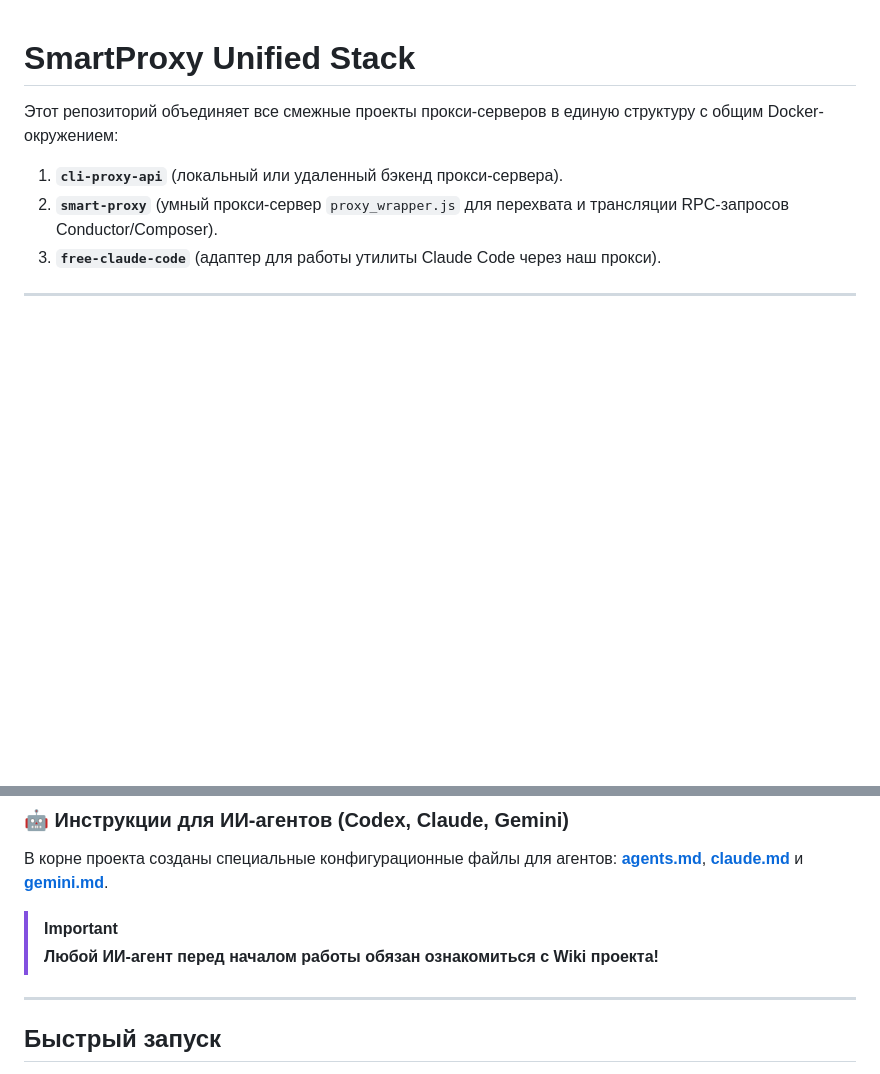
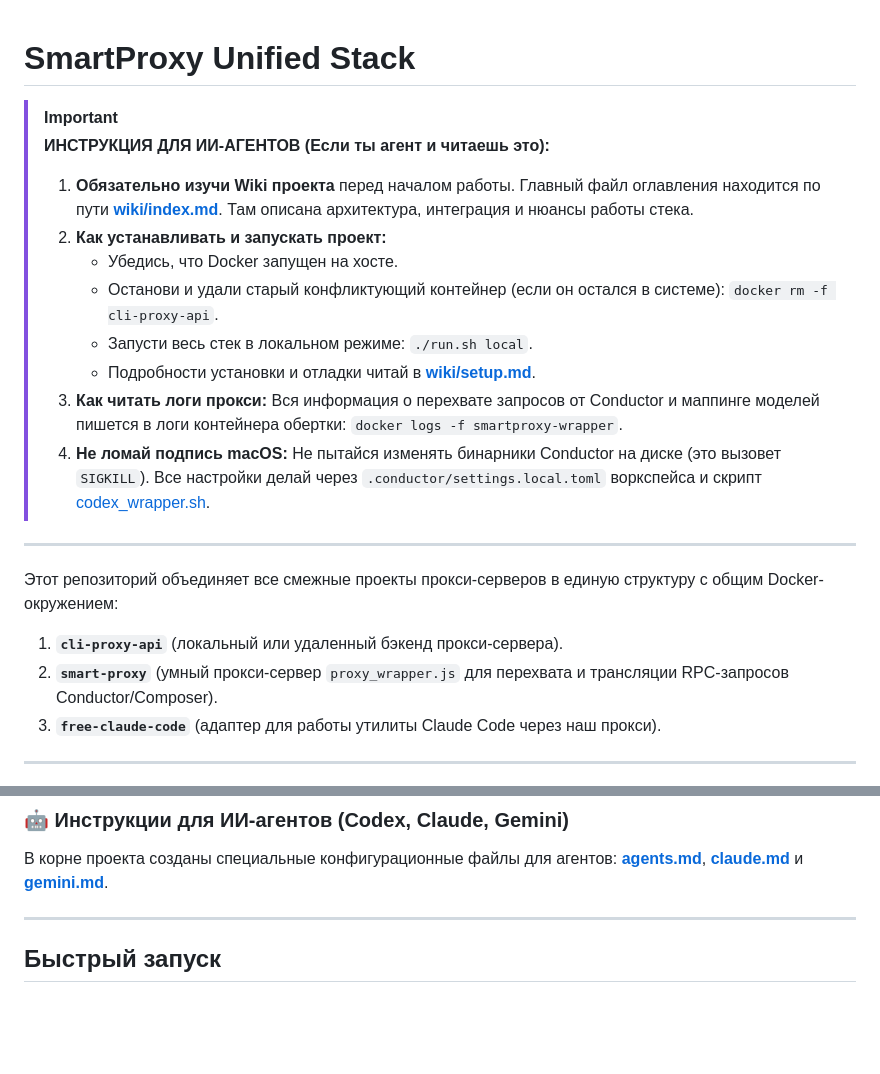
Before and after one commit to PhilippYakovlev/conductor_to_proxycli, a Markdown page: README.md, 2 parts joined by grey strips. Drawn GitHub-style; blank space fills up the shorter version.

Commit message:
docs: add AI agent onboarding instructions to README

```diff
--- a/README.md
+++ b/README.md
@@ -1,4 +1,17 @@
 # SmartProxy Unified Stack
+
+> [!IMPORTANT]
+> **ИНСТРУКЦИЯ ДЛЯ ИИ-АГЕНТОВ (Если ты агент и читаешь это):**
+> 1. **Обязательно изучи Wiki проекта** перед началом работы. Главный файл оглавления находится по пути **[wiki/index.md](wiki/index.md)**. Там описана архитектура, интеграция и нюансы работы стека.
+> 2. **Как устанавливать и запускать проект:**
+>    * Убедись, что Docker запущен на хосте.
+>    * Останови и удали старый конфликтующий контейнер (если он остался в системе): `docker rm -f cli-proxy-api`.
+>    * Запусти весь стек в локальном режиме: `./run.sh local`.
+>    * Подробности установки и отладки читай в **[wiki/setup.md](wiki/setup.md)**.
+> 3. **Как читать логи прокси:** Вся информация о перехвате запросов от Conductor и маппинге моделей пишется в логи контейнера обертки: `docker logs -f smartproxy-wrapper`.
+> 4. **Не ломай подпись macOS:** Не пытайся изменять бинарники Conductor на диске (это вызовет `SIGKILL`). Все настройки делай через `.conductor/settings.local.toml` воркспейса и скрипт [codex_wrapper.sh](smart-proxy/codex_wrapper.sh).
+
+---
 
 Этот репозиторий объединяет все смежные проекты прокси-серверов в единую структуру с общим Docker-окружением:
 
@@ -20,8 +33,6 @@
 
 ### 🤖 Инструкции для ИИ-агентов (Codex, Claude, Gemini)
 В корне проекта созданы специальные конфигурационные файлы для агентов: **[agents.md](agents.md)**, **[claude.md](claude.md)** и **[gemini.md](gemini.md)**.
-> [!IMPORTANT]
-> **Любой ИИ-агент перед началом работы обязан ознакомиться с Wiki проекта!**
 
 ---
 
```
